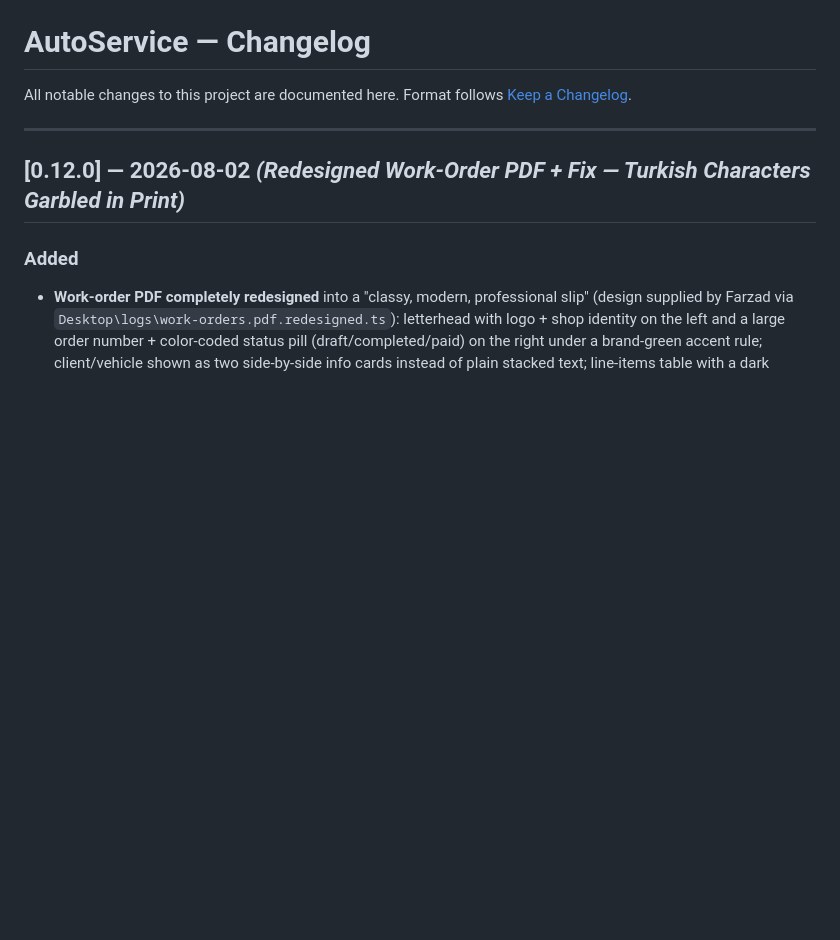
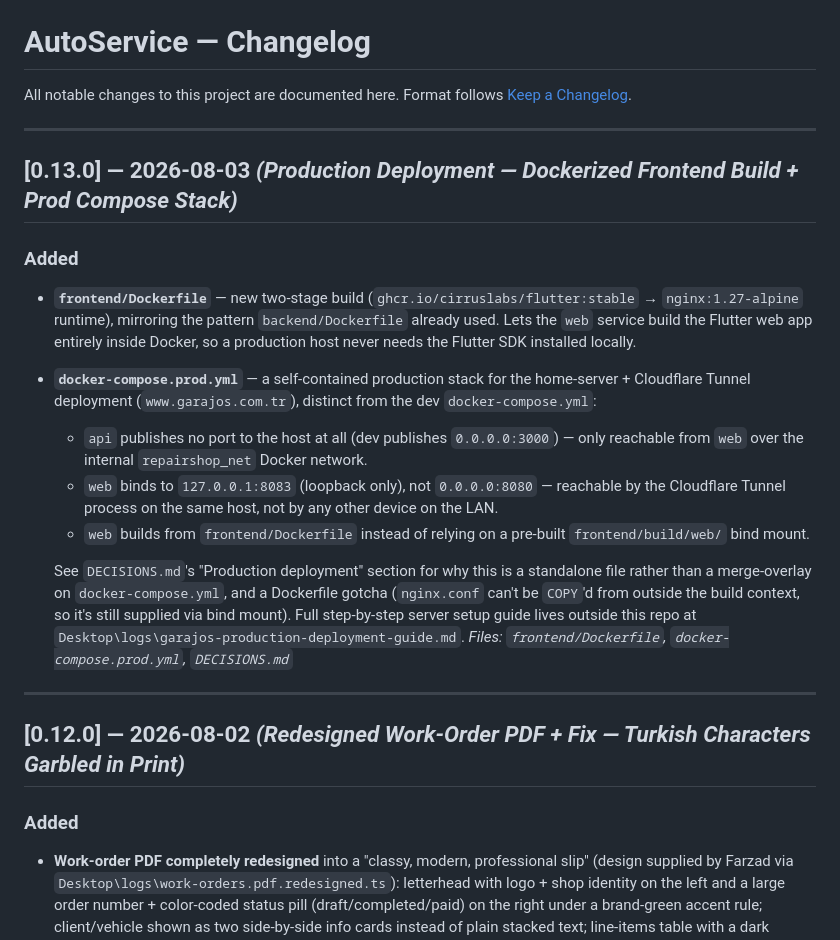
Before and after one commit to FarzadDerafshi/AutoService, a Markdown page: CHANGELOG.md, the part around the change. GitHub-like rendering; blank space fills up the shorter version.

```diff
--- a/CHANGELOG.md
+++ b/CHANGELOG.md
@@ -2,6 +2,36 @@
 
 All notable changes to this project are documented here.
 Format follows [Keep a Changelog](https://keepachangelog.com/en/1.1.0/).
+
+---
+
+## [0.13.0] — 2026-08-03  *(Production Deployment — Dockerized Frontend Build + Prod Compose Stack)*
+
+### Added
+- **`frontend/Dockerfile`** — new two-stage build (`ghcr.io/cirruslabs/flutter:stable`
+  → `nginx:1.27-alpine` runtime), mirroring the pattern `backend/Dockerfile`
+  already used. Lets the `web` service build the Flutter web app entirely
+  inside Docker, so a production host never needs the Flutter SDK
+  installed locally.
+- **`docker-compose.prod.yml`** — a self-contained production stack for
+  the home-server + Cloudflare Tunnel deployment (`www.garajos.com.tr`),
+  distinct from the dev `docker-compose.yml`:
+  - `api` publishes no port to the host at all (dev publishes
+    `0.0.0.0:3000`) — only reachable from `web` over the internal
+    `repairshop_net` Docker network.
+  - `web` binds to `127.0.0.1:8083` (loopback only), not `0.0.0.0:8080` —
+    reachable by the Cloudflare Tunnel process on the same host, not by
+    any other device on the LAN.
+  - `web` builds from `frontend/Dockerfile` instead of relying on a
+    pre-built `frontend/build/web/` bind mount.
+
+  See `DECISIONS.md`'s "Production deployment" section for why this is a
+  standalone file rather than a merge-overlay on `docker-compose.yml`, and
+  a Dockerfile gotcha (`nginx.conf` can't be `COPY`'d from outside the
+  build context, so it's still supplied via bind mount). Full step-by-step
+  server setup guide lives outside this repo at
+  `Desktop\logs\garajos-production-deployment-guide.md`.
+  _Files: `frontend/Dockerfile`, `docker-compose.prod.yml`, `DECISIONS.md`_
 
 ---
 
```
Also changed, not shown: DECISIONS.md (+48 -1 lines).
